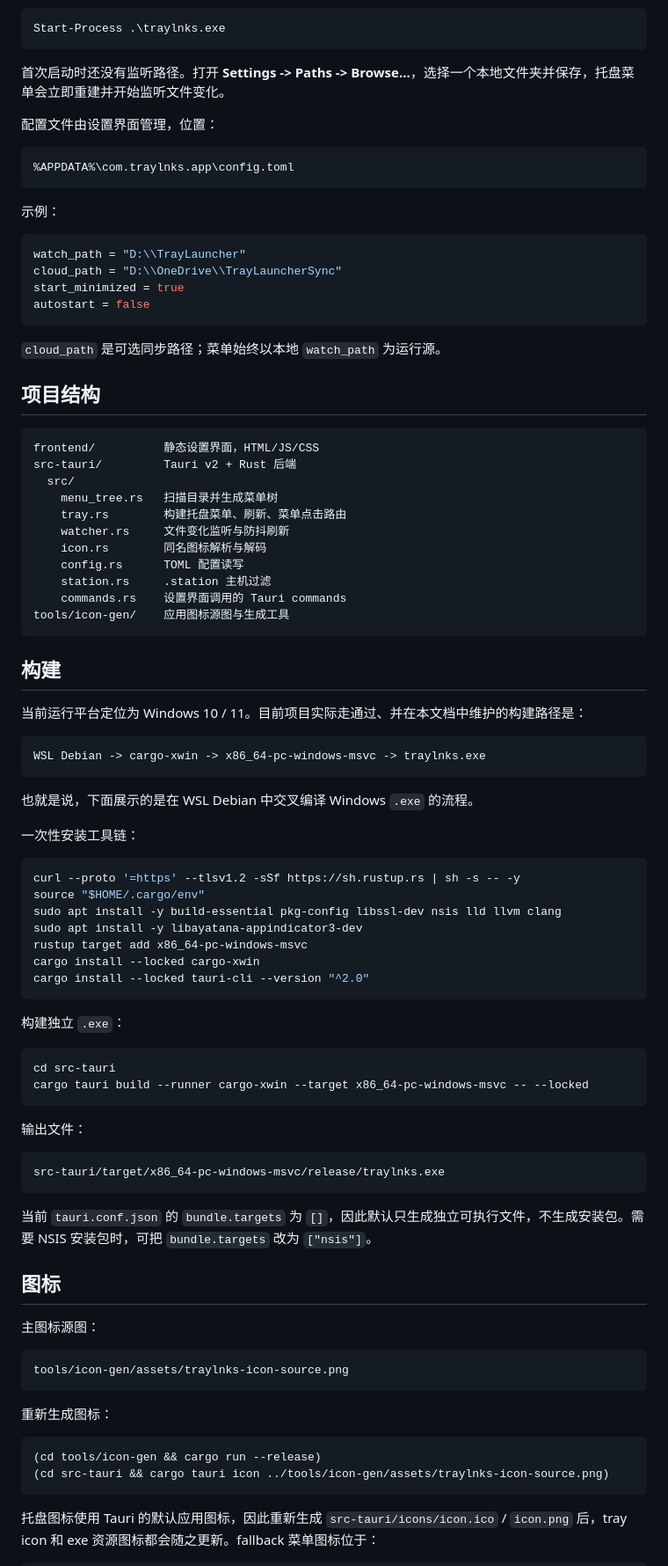
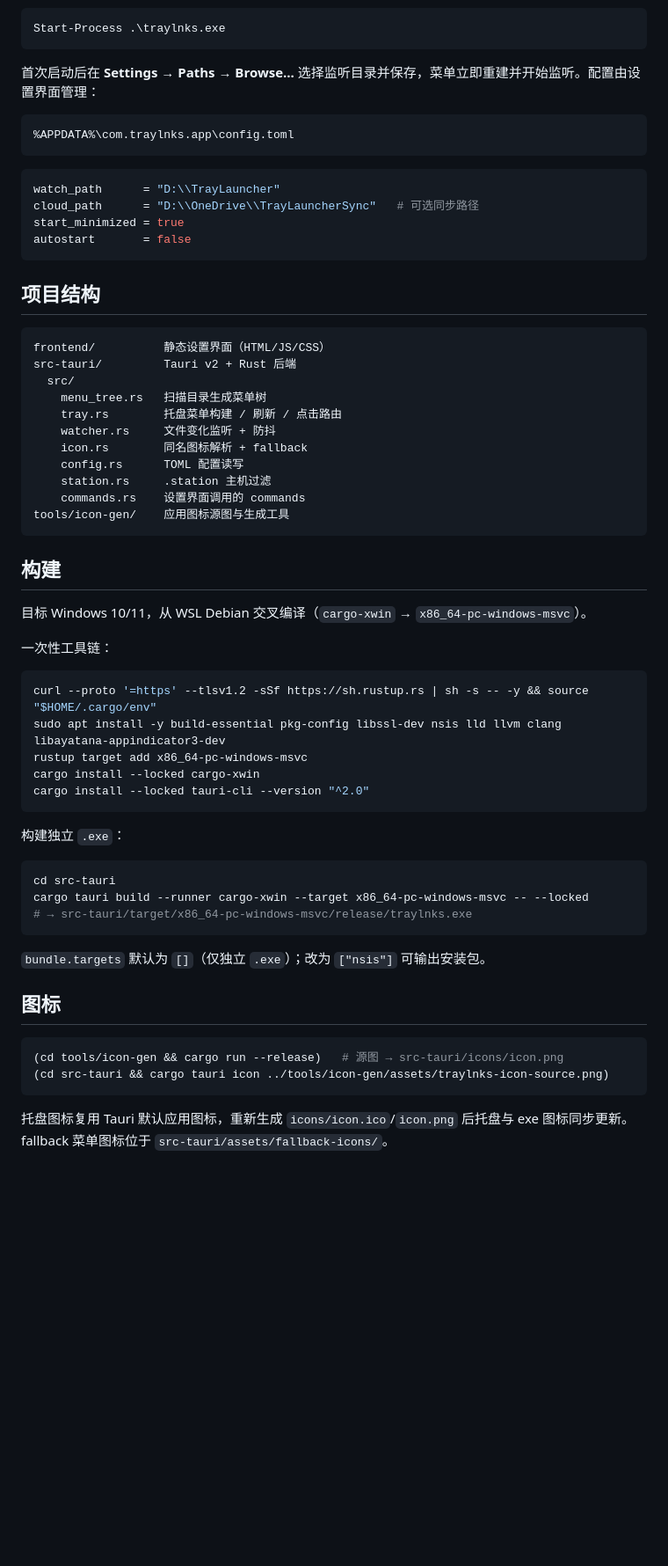
Before and after one commit to timiil/traylnks, a Markdown page: README.md, the part around one of its changes. Shown at 88% size. Rendered like a GitHub page; blank space fills up the shorter version.

````diff
--- a/README.md
+++ b/README.md
@@ -87,58 +62,44 @@ TIM-LAPTOP
 Start-Process .\traylnks.exe
 ```
 
-首次启动时还没有监听路径。打开 **Settings -> Paths -> Browse...**，选择一个本地文件夹并保存，托盘菜单会立即重建并开始监听文件变化。
-
-配置文件由设置界面管理，位置：
+首次启动后在 **Settings → Paths → Browse...** 选择监听目录并保存，菜单立即重建并开始监听。配置由设置界面管理：
 
 ```text
 %APPDATA%\com.traylnks.app\config.toml
 ```
 
-示例：
-
 ```toml
-watch_path = "D:\\TrayLauncher"
-cloud_path = "D:\\OneDrive\\TrayLauncherSync"
+watch_path      = "D:\\TrayLauncher"
+cloud_path      = "D:\\OneDrive\\TrayLauncherSync"   # 可选同步路径
 start_minimized = true
-autostart = false
+autostart       = false
 ```
-
-`cloud_path` 是可选同步路径；菜单始终以本地 `watch_path` 为运行源。
 
 ## 项目结构
 
 ```text
-frontend/          静态设置界面，HTML/JS/CSS
+frontend/          静态设置界面（HTML/JS/CSS）
 src-tauri/         Tauri v2 + Rust 后端
   src/
-    menu_tree.rs   扫描目录并生成菜单树
-    tray.rs        构建托盘菜单、刷新、菜单点击路由
-    watcher.rs     文件变化监听与防抖刷新
-    icon.rs        同名图标解析与解码
+    menu_tree.rs   扫描目录生成菜单树
+    tray.rs        托盘菜单构建 / 刷新 / 点击路由
+    watcher.rs     文件变化监听 + 防抖
+    icon.rs        同名图标解析 + fallback
     config.rs      TOML 配置读写
     station.rs     .station 主机过滤
-    commands.rs    设置界面调用的 Tauri commands
+    commands.rs    设置界面调用的 commands
 tools/icon-gen/    应用图标源图与生成工具
 ```
 
 ## 构建
 
-当前运行平台定位为 Windows 10 / 11。目前项目实际走通过、并在本文档中维护的构建路径是：
+目标 Windows 10/11，从 WSL Debian 交叉编译（`cargo-xwin` → `x86_64-pc-windows-msvc`）。
 
-```text
-WSL Debian -> cargo-xwin -> x86_64-pc-windows-msvc -> traylnks.exe
-```
-
-也就是说，下面展示的是在 WSL Debian 中交叉编译 Windows `.exe` 的流程。
-
-一次性安装工具链：
+一次性工具链：
 
 ```bash
-curl --proto '=https' --tlsv1.2 -sSf https://sh.rustup.rs | sh -s -- -y
-source "$HOME/.cargo/env"
-sudo apt install -y build-essential pkg-config libssl-dev nsis lld llvm clang
-sudo apt install -y libayatana-appindicator3-dev
+curl --proto '=https' --tlsv1.2 -sSf https://sh.rustup.rs | sh -s -- -y && source "$HOME/.cargo/env"
+sudo apt install -y build-essential pkg-config libssl-dev nsis lld llvm clang libayatana-appindicator3-dev
 rustup target add x86_64-pc-windows-msvc
 cargo install --locked cargo-xwin
 cargo install --locked tauri-cli --version "^2.0"
@@ -149,30 +110,17 @@ cargo install --locked tauri-cli --version "^2.0"
 ```bash
 cd src-tauri
 cargo tauri build --runner cargo-xwin --target x86_64-pc-windows-msvc -- --locked
+# → src-tauri/target/x86_64-pc-windows-msvc/release/traylnks.exe
 ```
 
-输出文件：
-
-```text
-src-tauri/target/x86_64-pc-windows-msvc/release/traylnks.exe
-```
-
-当前 `tauri.conf.json` 的 `bundle.targets` 为 `[]`，因此默认只生成独立可执行文件，不生成安装包。需要 NSIS 安装包时，可把 `bundle.targets` 改为 `["nsis"]`。
+`bundle.targets` 默认为 `[]`（仅独立 `.exe`）；改为 `["nsis"]` 可输出安装包。
 
 ## 图标
 
-主图标源图：
-
-```text
-tools/icon-gen/assets/traylnks-icon-source.png
-```
-
-重新生成图标：
-
 ```bash
-(cd tools/icon-gen && cargo run --release)
+(cd tools/icon-gen && cargo run --release)   # 源图 → src-tauri/icons/icon.png
 (cd src-tauri && cargo tauri icon ../tools/icon-gen/assets/traylnks-icon-source.png)
 ```
 
-托盘图标使用 Tauri 的默认应用图标，因此重新生成 `src-tauri/icons/icon.ico` / `icon.png` 后，tray icon 和 exe 资源图标都会随之更新。fallback 菜单图标位于：
+托盘图标复用 Tauri 默认应用图标，重新生成 `icons/icon.ico`/`icon.png` 后托盘与 exe 图标同步更新。fallback 菜单图标位于 `src-tauri/assets/fallback-icons/`。
 
````
Also changed, not shown: other parts of README.md (+55 -192 lines).
